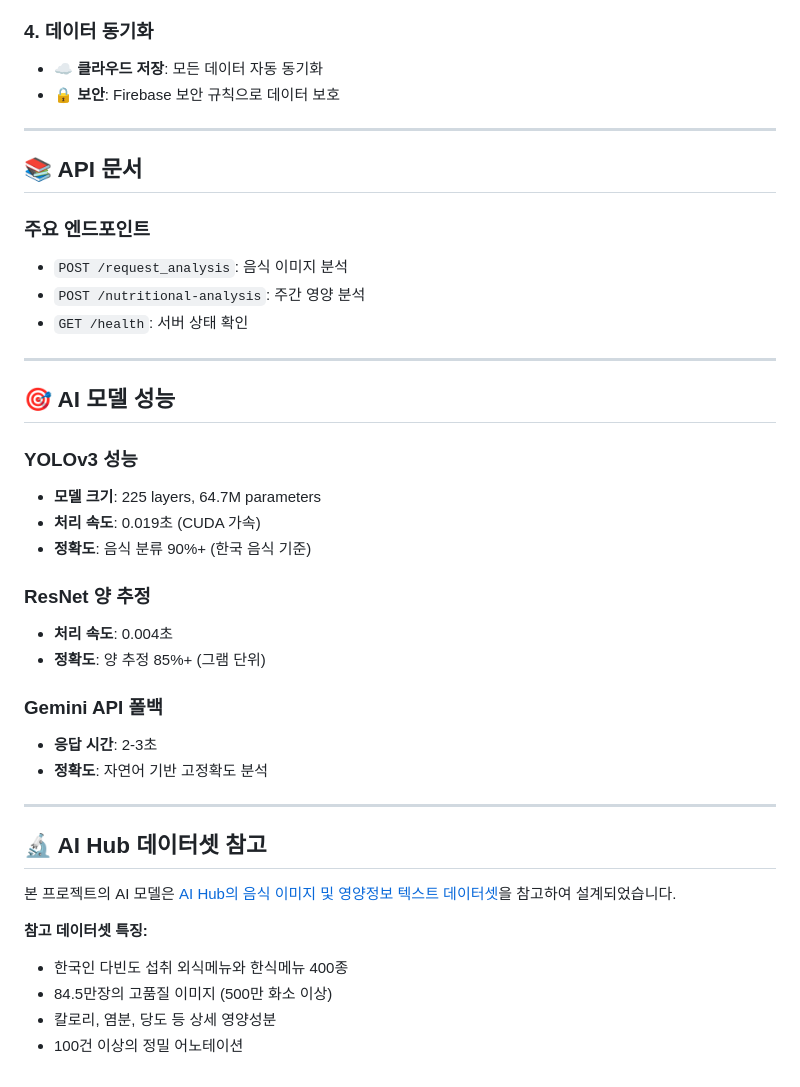
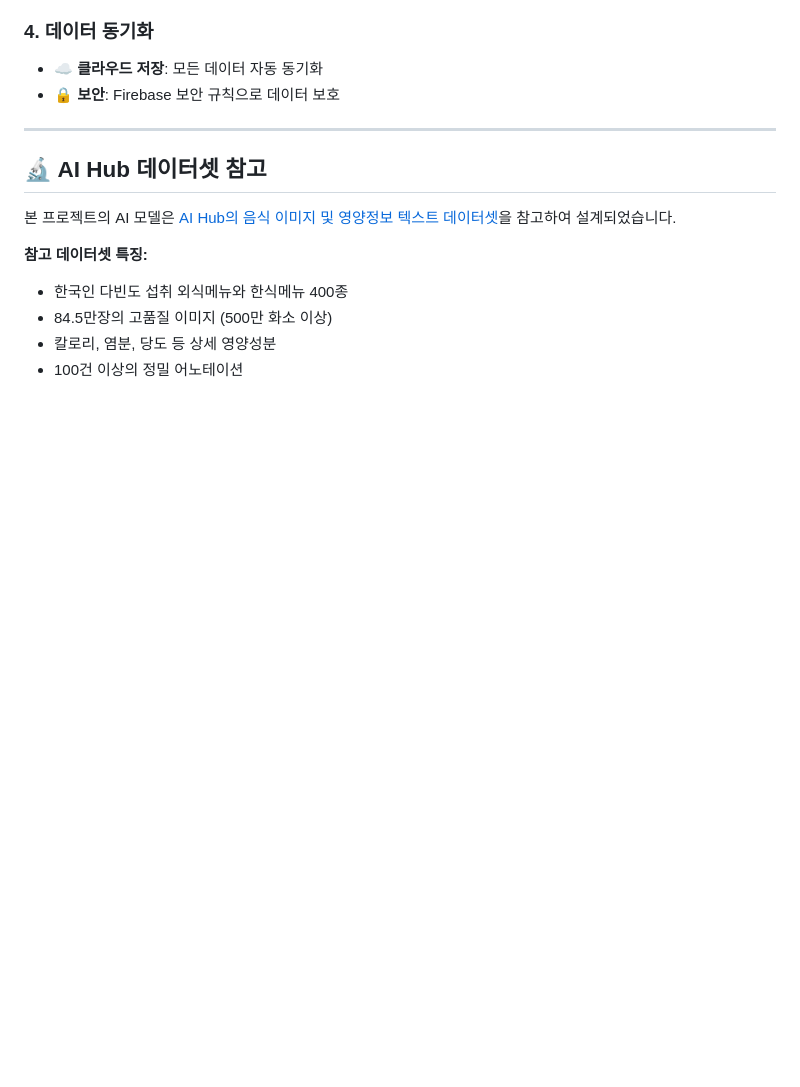
Before and after one commit to legojeon/eatfolio, a Markdown page: README.md, the part around one of its changes. Rendered like a GitHub page; blank space fills up the shorter version.

```diff
--- a/README.md
+++ b/README.md
@@ -299,33 +324,6 @@ Eatfolio는 **2단계 AI 분석 시스템**을 통해 높은 정확도의 음식
 - 🔒 **보안**: Firebase 보안 규칙으로 데이터 보호
 
 ---
-
-## 📚 API 문서
-
-### **주요 엔드포인트**
-- `POST /request_analysis`: 음식 이미지 분석
-- `POST /nutritional-analysis`: 주간 영양 분석
-- `GET /health`: 서버 상태 확인
-
----
-
-## 🎯 AI 모델 성능
-
-### **YOLOv3 성능**
-- **모델 크기**: 225 layers, 64.7M parameters
-- **처리 속도**: 0.019초 (CUDA 가속)
-- **정확도**: 음식 분류 90%+ (한국 음식 기준)
-
-### **ResNet 양 추정**
-- **처리 속도**: 0.004초
-- **정확도**: 양 추정 85%+ (그램 단위)
-
-### **Gemini API 폴백**
-- **응답 시간**: 2-3초
-- **정확도**: 자연어 기반 고정확도 분석
-
----
-
 ## 🔬 AI Hub 데이터셋 참고
 
 본 프로젝트의 AI 모델은 [AI Hub의 음식 이미지 및 영양정보 텍스트 데이터셋](https://aihub.or.kr/aihubdata/data/view.do?currMenu=115&topMenu=100&aihubDataSe=realm&dataSetSn=74)을 참고하여 설계되었습니다.
```
Also changed, not shown: other parts of README.md (+25 -0 lines).
